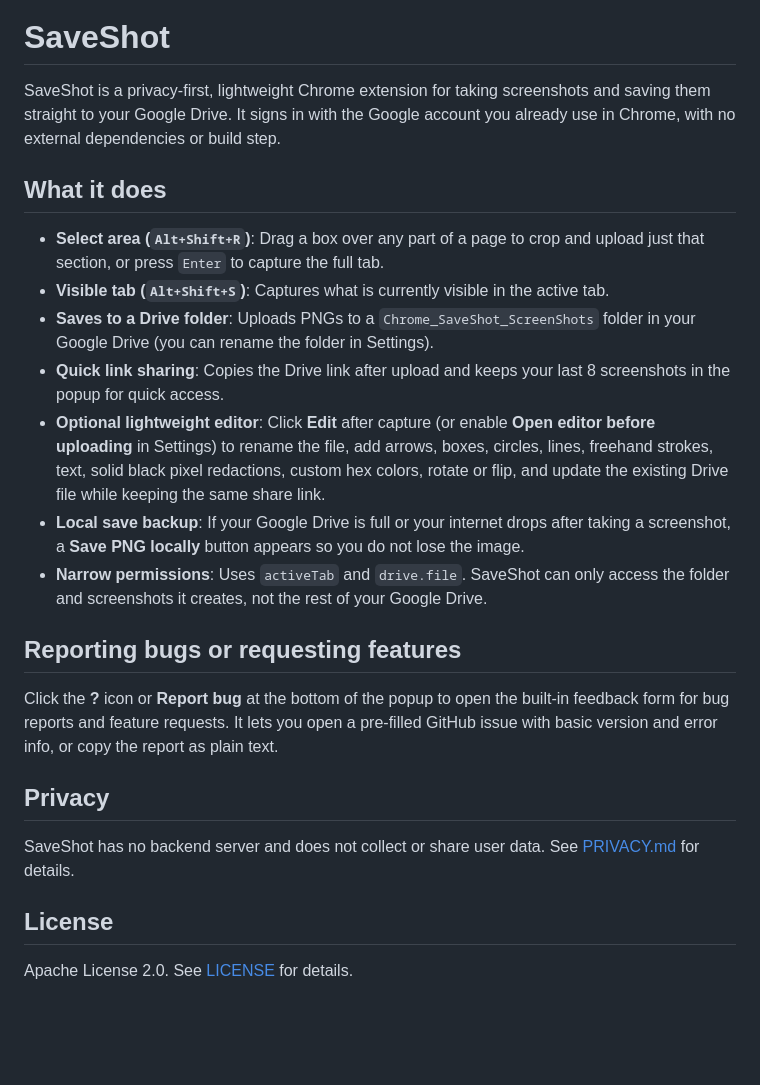
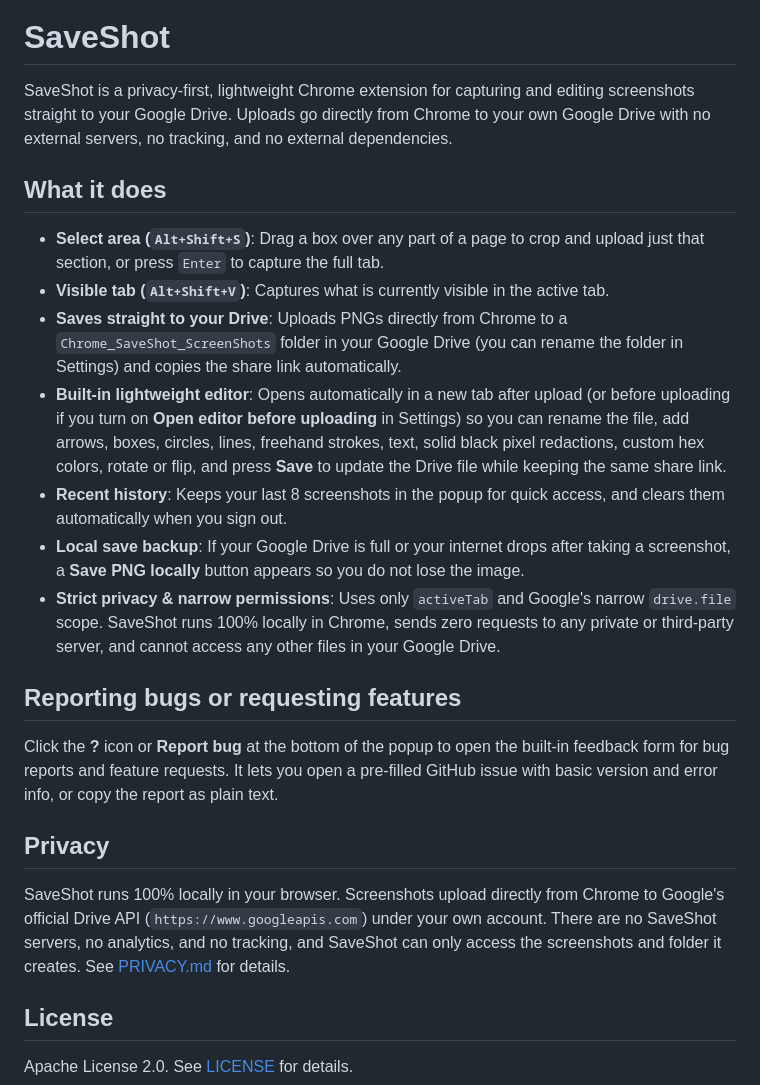
Before and after one commit to simplyakm/saveshot, a Markdown page: README.md, the part around the change. GitHub-like rendering; blank space fills up the shorter version.

Commit message:
Improve editor UX, auto-open editor on upload, fix shortcuts, and clarify privacy copy

```diff
--- a/README.md
+++ b/README.md
@@ -4,17 +4,17 @@
 
 # SaveShot
 
-SaveShot is a privacy-first, lightweight Chrome extension for taking screenshots and saving them straight to your Google Drive. It signs in with the Google account you already use in Chrome, with no external dependencies or build step.
+SaveShot is a privacy-first, lightweight Chrome extension for capturing and editing screenshots straight to your Google Drive. Uploads go directly from Chrome to your own Google Drive with no external servers, no tracking, and no external dependencies.
 
 ## What it does
 
-- **Select area (`Alt+Shift+R`)**: Drag a box over any part of a page to crop and upload just that section, or press `Enter` to capture the full tab.
-- **Visible tab (`Alt+Shift+S`)**: Captures what is currently visible in the active tab.
-- **Saves to a Drive folder**: Uploads PNGs to a `Chrome_SaveShot_ScreenShots` folder in your Google Drive (you can rename the folder in Settings).
-- **Quick link sharing**: Copies the Drive link after upload and keeps your last 8 screenshots in the popup for quick access.
-- **Optional lightweight editor**: Click **Edit** after capture (or enable **Open editor before uploading** in Settings) to rename the file, add arrows, boxes, circles, lines, freehand strokes, text, solid black pixel redactions, custom hex colors, rotate or flip, and update the existing Drive file while keeping the same share link.
+- **Select area (`Alt+Shift+S`)**: Drag a box over any part of a page to crop and upload just that section, or press `Enter` to capture the full tab.
+- **Visible tab (`Alt+Shift+V`)**: Captures what is currently visible in the active tab.
+- **Saves straight to your Drive**: Uploads PNGs directly from Chrome to a `Chrome_SaveShot_ScreenShots` folder in your Google Drive (you can rename the folder in Settings) and copies the share link automatically.
+- **Built-in lightweight editor**: Opens automatically in a new tab after upload (or before uploading if you turn on **Open editor before uploading** in Settings) so you can rename the file, add arrows, boxes, circles, lines, freehand strokes, text, solid black pixel redactions, custom hex colors, rotate or flip, and press **Save** to update the Drive file while keeping the same share link.
+- **Recent history**: Keeps your last 8 screenshots in the popup for quick access, and clears them automatically when you sign out.
 - **Local save backup**: If your Google Drive is full or your internet drops after taking a screenshot, a **Save PNG locally** button appears so you do not lose the image.
-- **Narrow permissions**: Uses `activeTab` and `drive.file`. SaveShot can only access the folder and screenshots it creates, not the rest of your Google Drive.
+- **Strict privacy & narrow permissions**: Uses only `activeTab` and Google's narrow `drive.file` scope. SaveShot runs 100% locally in Chrome, sends zero requests to any private or third-party server, and cannot access any other files in your Google Drive.
 
 ## Reporting bugs or requesting features
 
@@ -22,7 +22,7 @@ Click the **?** icon or **Report bug** at the bottom of the popup to open the bu
 
 ## Privacy
 
-SaveShot has no backend server and does not collect or share user data. See [PRIVACY.md](PRIVACY.md) for details.
+SaveShot runs 100% locally in your browser. Screenshots upload directly from Chrome to Google's official Drive API (`https://www.googleapis.com`) under your own account. There are no SaveShot servers, no analytics, and no tracking, and SaveShot can only access the screenshots and folder it creates. See [PRIVACY.md](PRIVACY.md) for details.
 
 ## License
 
```
Also changed, not shown: PRIVACY.md (+7 -7 lines), store-assets/screenshot-welcome-1280x800.png, 14 other files.
